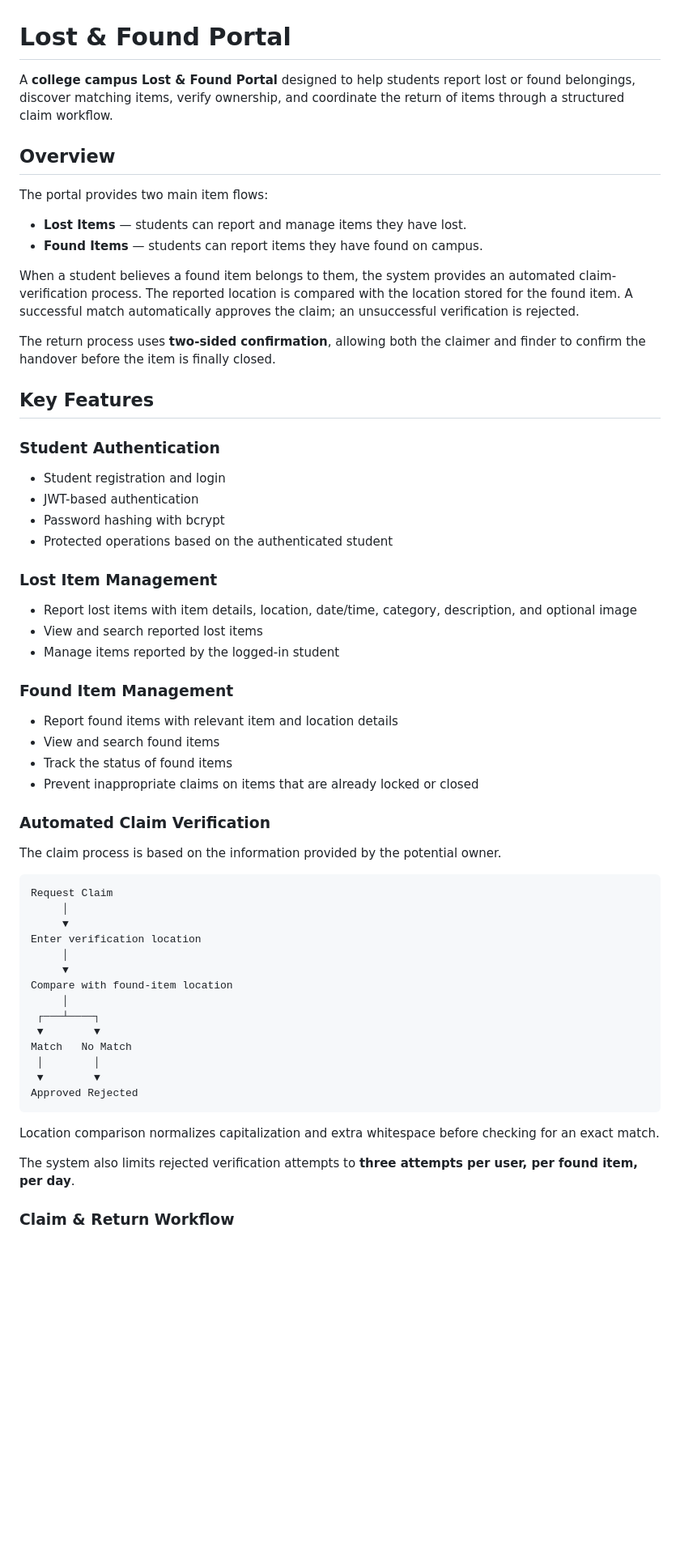
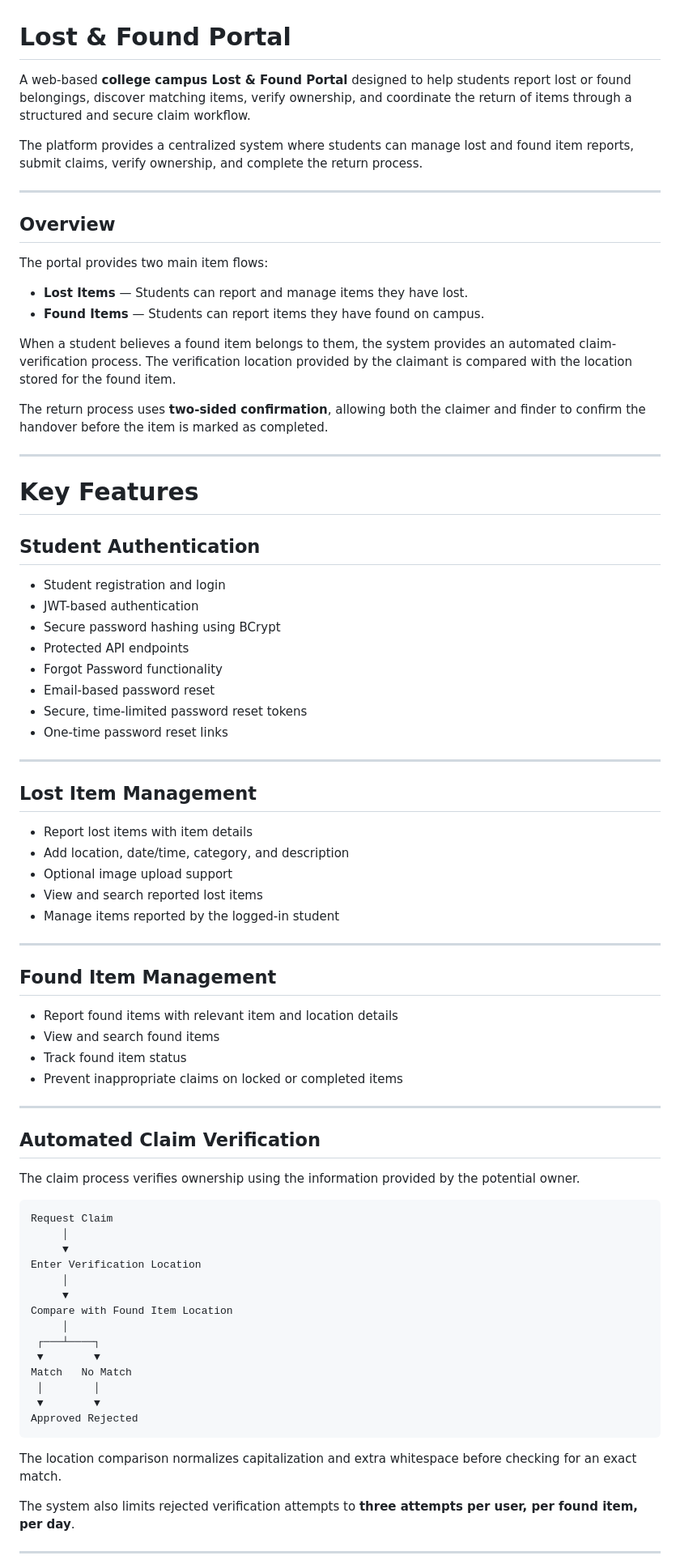
Before and after one commit to ArpitUniyal/Lost_and_found-Portal, a Markdown page: README.md, the part around one of its changes. Shown at 81% size. Rendered like a GitHub page; blank space fills up the shorter version.

````diff
--- a/README.md
+++ b/README.md
@@ -1,48 +1,70 @@
 # Lost & Found Portal
 
-A **college campus Lost & Found Portal** designed to help students report lost or found belongings, discover matching items, verify ownership, and coordinate the return of items through a structured claim workflow.
+A web-based **college campus Lost & Found Portal** designed to help students report lost or found belongings, discover matching items, verify ownership, and coordinate the return of items through a structured and secure claim workflow.
+
+The platform provides a centralized system where students can manage lost and found item reports, submit claims, verify ownership, and complete the return process.
+
+---
 
 ## Overview
 
 The portal provides two main item flows:
 
-- **Lost Items** — students can report and manage items they have lost.
-- **Found Items** — students can report items they have found on campus.
+- **Lost Items** — Students can report and manage items they have lost.
+- **Found Items** — Students can report items they have found on campus.
 
-When a student believes a found item belongs to them, the system provides an automated claim-verification process. The reported location is compared with the location stored for the found item. A successful match automatically approves the claim; an unsuccessful verification is rejected.
+When a student believes a found item belongs to them, the system provides an automated claim-verification process. The verification location provided by the claimant is compared with the location stored for the found item.
 
-The return process uses **two-sided confirmation**, allowing both the claimer and finder to confirm the handover before the item is finally closed.
+The return process uses **two-sided confirmation**, allowing both the claimer and finder to confirm the handover before the item is marked as completed.
 
-## Key Features
+---
 
-### Student Authentication
+# Key Features
+
+## Student Authentication
+
 - Student registration and login
 - JWT-based authentication
-- Password hashing with bcrypt
-- Protected operations based on the authenticated student
+- Secure password hashing using BCrypt
+- Protected API endpoints
+- Forgot Password functionality
+- Email-based password reset
+- Secure, time-limited password reset tokens
+- One-time password reset links
 
-### Lost Item Management
-- Report lost items with item details, location, date/time, category, description, and optional image
+---
+
+## Lost Item Management
+
+- Report lost items with item details
+- Add location, date/time, category, and description
+- Optional image upload support
 - View and search reported lost items
 - Manage items reported by the logged-in student
 
-### Found Item Management
+---
+
+## Found Item Management
+
 - Report found items with relevant item and location details
 - View and search found items
-- Track the status of found items
-- Prevent inappropriate claims on items that are already locked or closed
+- Track found item status
+- Prevent inappropriate claims on locked or completed items
 
-### Automated Claim Verification
-The claim process is based on the information provided by the potential owner.
+---
+
+## Automated Claim Verification
+
+The claim process verifies ownership using the information provided by the potential owner.
 
 ```text
 Request Claim
      │
      ▼
-Enter verification location
+Enter Verification Location
      │
      ▼
-Compare with found-item location
+Compare with Found Item Location
      │
  ┌───┴────┐
  ▼        ▼
@@ -52,9 +74,9 @@ Match   No Match
 Approved Rejected
 ```
 
-Location comparison normalizes capitalization and extra whitespace before checking for an exact match.
+The location comparison normalizes capitalization and extra whitespace before checking for an exact match.
 
 The system also limits rejected verification attempts to **three attempts per user, per found item, per day**.
 
-### Claim & Return Workflow
+---
 
````
Also changed, not shown: other parts of README.md (+276 -102 lines).
